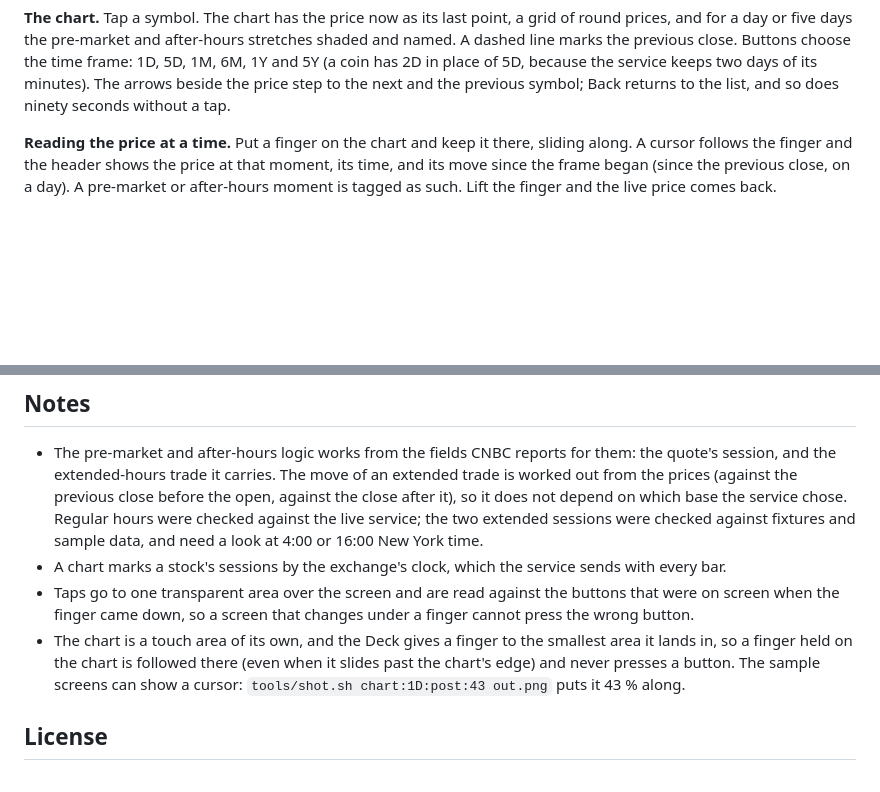
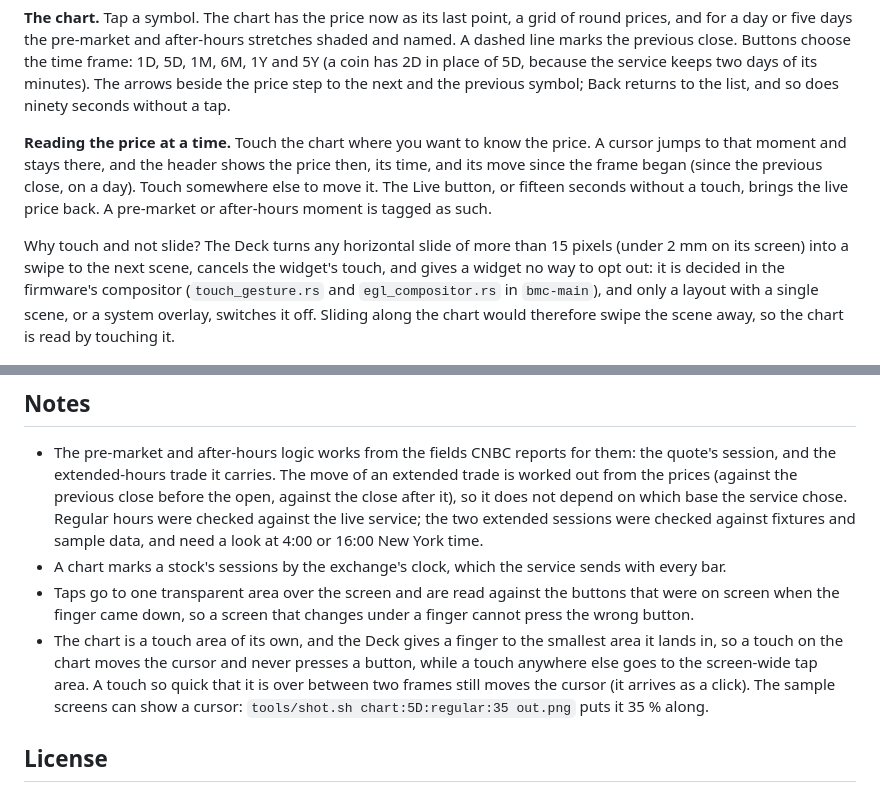
Before and after one commit to elliotalderson95/braiins-deck-markets, a Markdown page: README.md, 2 parts joined by grey strips. GitHub-like rendering; blank space fills up the shorter version.

```diff
--- a/README.md
+++ b/README.md
@@ -31,10 +31,16 @@ previous close. Buttons choose the time frame: 1D, 5D, 1M, 6M, 1Y and 5Y (a coin
 because the service keeps two days of its minutes). The arrows beside the price step to the next and the
 previous symbol; Back returns to the list, and so does ninety seconds without a tap.
 
-**Reading the price at a time.** Put a finger on the chart and keep it there, sliding along. A cursor
-follows the finger and the header shows the price at that moment, its time, and its move since the
-frame began (since the previous close, on a day). A pre-market or after-hours moment is tagged as such.
-Lift the finger and the live price comes back.
+**Reading the price at a time.** Touch the chart where you want to know the price. A cursor jumps to that
+moment and stays there, and the header shows the price then, its time, and its move since the frame began
+(since the previous close, on a day). Touch somewhere else to move it. The Live button, or fifteen seconds
+without a touch, brings the live price back. A pre-market or after-hours moment is tagged as such.
+
+Why touch and not slide? The Deck turns any horizontal slide of more than 15 pixels (under 2 mm on its
+screen) into a swipe to the next scene, cancels the widget's touch, and gives a widget no way to opt out:
+it is decided in the firmware's compositor (`touch_gesture.rs` and `egl_compositor.rs` in `bmc-main`), and
+only a layout with a single scene, or a system overlay, switches it off. Sliding along the chart would
+therefore swipe the scene away, so the chart is read by touching it.
 
 ![A day: pre-market and after-hours shaded, the previous close dashed](docs/chart-1D-post.png)
 
@@ -120,9 +126,11 @@ tools/shot.sh chart:5D /tmp/chart.png     # sample: chart:1D, chart:1D:post, cha
 - A chart marks a stock's sessions by the exchange's clock, which the service sends with every bar.
 - Taps go to one transparent area over the screen and are read against the buttons that were on screen
   when the finger came down, so a screen that changes under a finger cannot press the wrong button.
-- The chart is a touch area of its own, and the Deck gives a finger to the smallest area it lands in, so a
-  finger held on the chart is followed there (even when it slides past the chart's edge) and never presses
-  a button. The sample screens can show a cursor: `tools/shot.sh chart:1D:post:43 out.png` puts it 43 % along.
+- The chart is a touch area of its own, and the Deck gives a finger to the smallest area it lands in, so
+  a touch on the chart moves the cursor and never presses a button, while a touch anywhere else goes to the
+  screen-wide tap area. A touch so quick that it is over between two frames still moves the cursor (it
+  arrives as a click). The sample screens can show a cursor: `tools/shot.sh chart:5D:regular:35 out.png`
+  puts it 35 % along.
 
 ## License
 
```
Also changed, not shown: other parts of README.md (+1 -1 lines), docs/chart-scrub.png, 6 other files.
